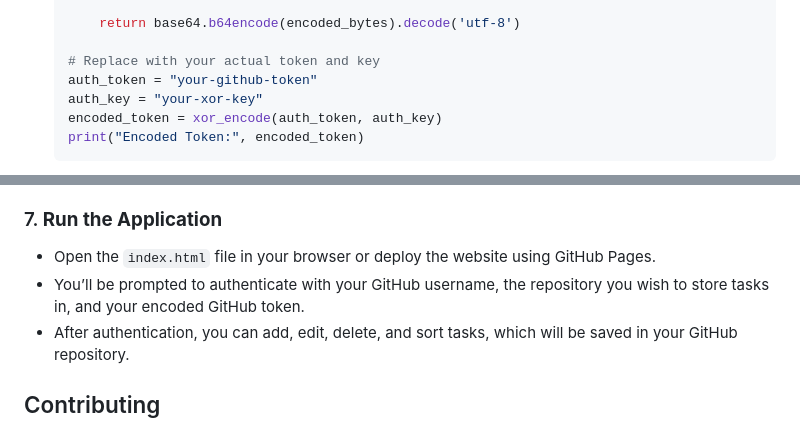
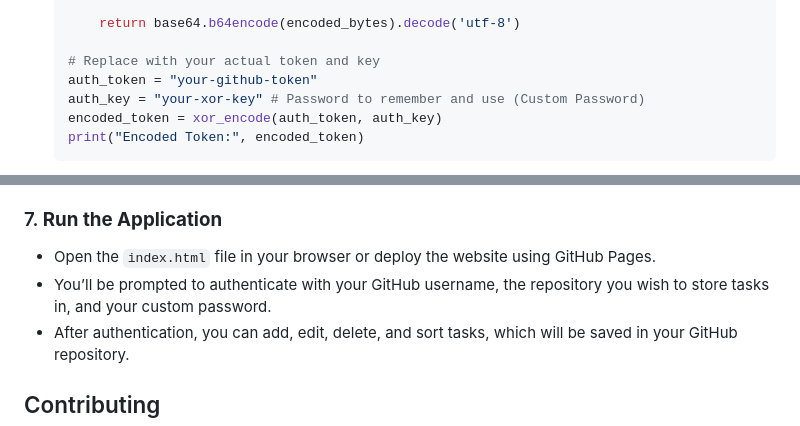
Before and after one commit to AkashDas253/GitListify, a Markdown page: README.md, 2 parts joined by grey strips. Rendered like a GitHub page.

````diff
--- a/README.md
+++ b/README.md
@@ -64,7 +64,7 @@ Follow the steps below to set up the **Task Manager** on your GitHub account:
 
      # Replace with your actual token and key
      auth_token = "your-github-token"
-     auth_key = "your-xor-key"
+     auth_key = "your-xor-key" # Password to remember and use (Custom Password)
      encoded_token = xor_encode(auth_token, auth_key)
      print("Encoded Token:", encoded_token)
      ```
@@ -89,7 +89,7 @@ Follow the steps below to set up the **Task Manager** on your GitHub account:
 
 ### 7. **Run the Application**
    - Open the `index.html` file in your browser or deploy the website using GitHub Pages.
-   - You’ll be prompted to authenticate with your GitHub username, the repository you wish to store tasks in, and your encoded GitHub token.
+   - You’ll be prompted to authenticate with your GitHub username, the repository you wish to store tasks in, and your custom password.
    - After authentication, you can add, edit, delete, and sort tasks, which will be saved in your GitHub repository.
 
 ## Contributing
````
